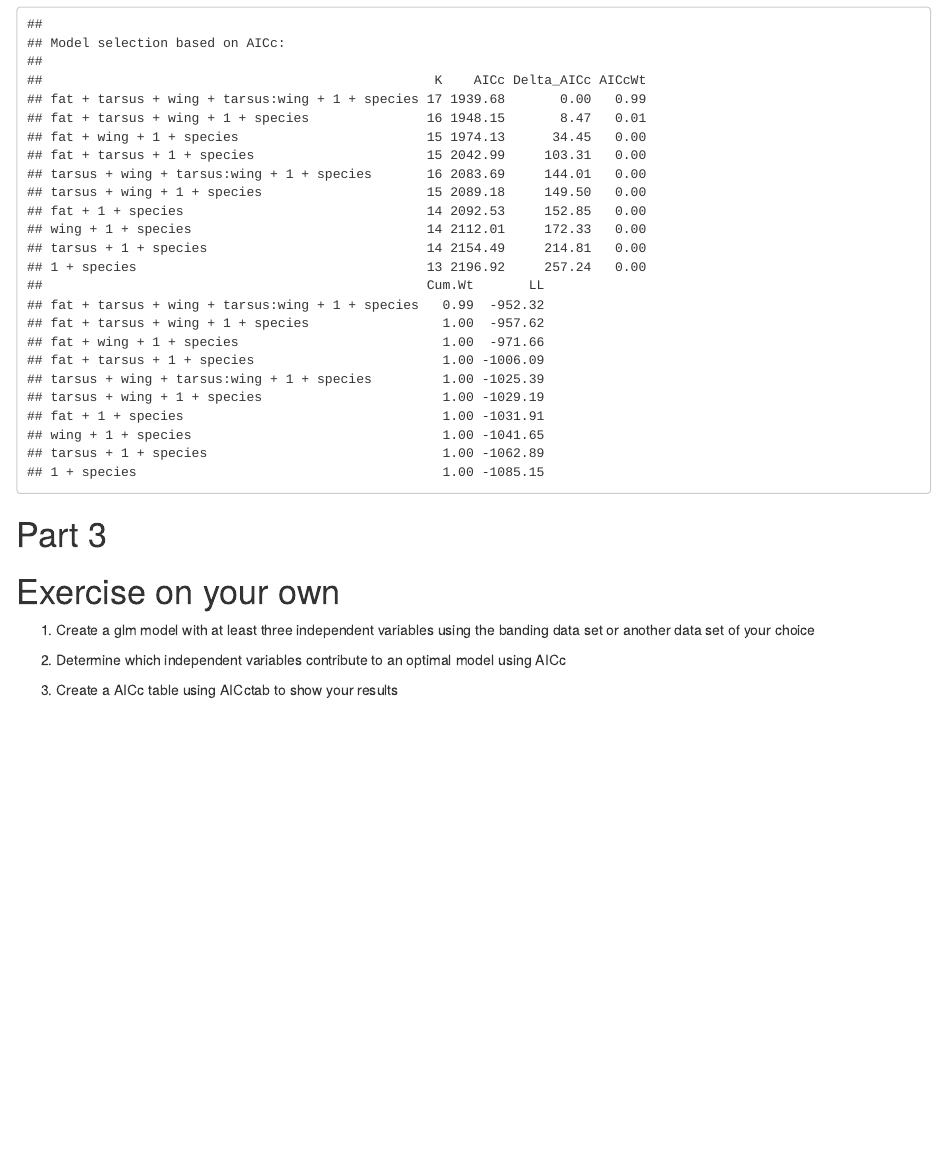
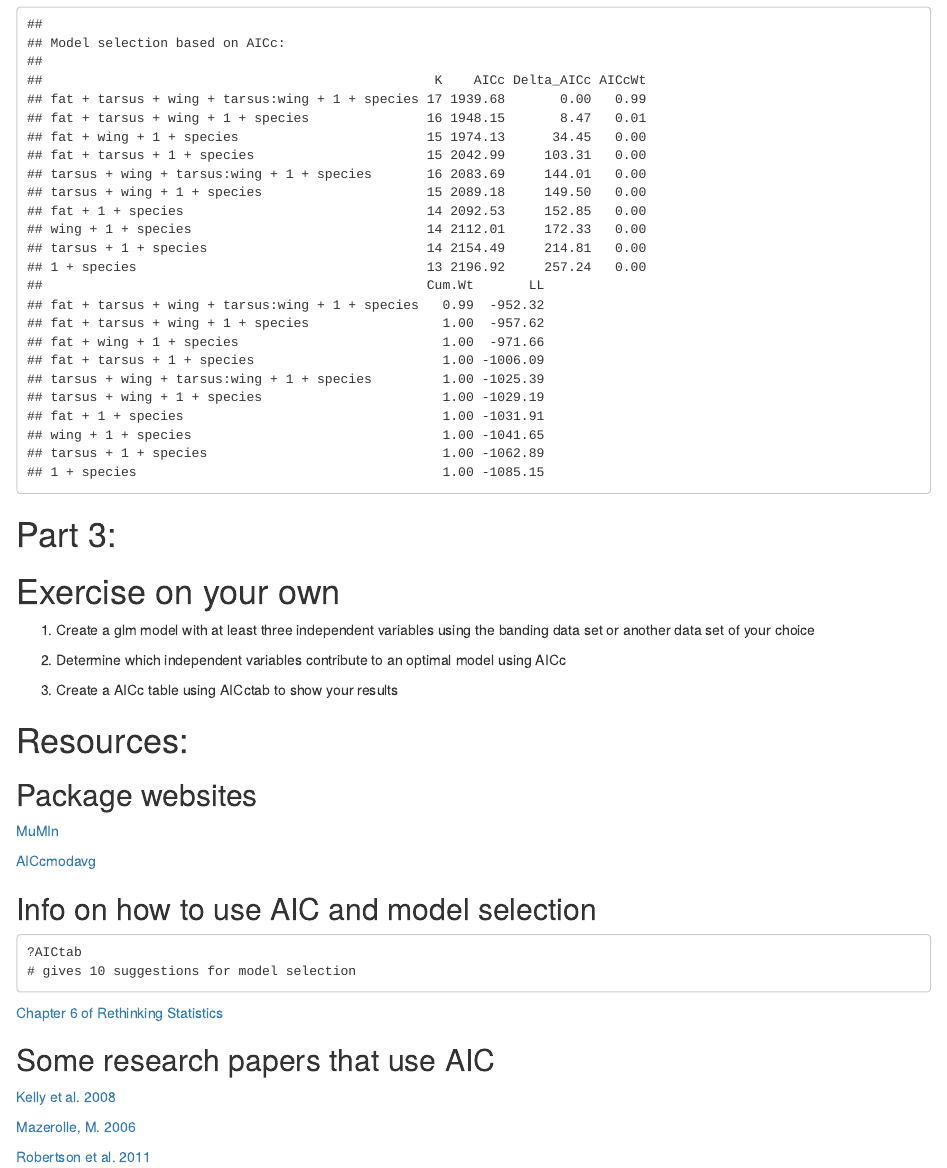
Before and after one commit to Amycwest/WestBIOL7263, an R Markdown document (Model_selection/Model_selection_markdown.Rmd): the page in a window 1100 px wide, from 5310 px down. The pictures show the output file Model_selection/Model_selection_markdown.html that the author committed with the source, opened offline.

Commit message:
Model Selection index typos

````diff
--- a/Model_selection/Model_selection_markdown.Rmd
+++ b/Model_selection/Model_selection_markdown.Rmd
@@ -180,7 +180,7 @@ modavg_table
 ```
 
 
-# Part 3
+# Part 3:
 # Exercise on your own
 
 1) Create a glm model with at least three independent variables using the banding data set or another data set of your choice
@@ -188,3 +188,26 @@ modavg_table
 2) Determine which independent variables contribute to an optimal model using AICc
 
 3) Create a AICc table using AICctab to show your results
+
+
+# Resources:
+
+## Package websites
+
+[MuMIn](https://cran.r-project.org/web/packages/MuMIn/MuMIn.pdf)
+
+[AICcmodavg](https://cran.r-project.org/web/packages/AICcmodavg/AICcmodavg.pdf)
+
+## Info on how to use AIC and model selection
+```
+?AICtab
+# gives 10 suggestions for model selection
+```
+[Chapter 6 of Rethinking Statistics](https://civil.colorado.edu/~balajir/CVEN6833/bayes-resources/RM-StatRethink-Bayes.pdf)
+
+## Some research papers that use AIC
+[Kelly et al. 2008](https://link.springer.com/content/pdf/10.1672/07-152.1.pdf)
+
+[Mazerolle, M. 2006](https://www.researchgate.net/profile/Marc-Mazerolle/publication/233527223_Improving_data_analysis_in_herpetology_using_Akaike's_Information_Criterion_AIC_to_assess_the_strength_of_biological_hypotheses/links/5c9cbeb092851cf0ae9cbfcc/Improving-data-analysis-in-herpetology-using-Akaikes-Information-Criterion-AIC-to-assess-the-strength-of-biological-hypotheses.pdf)
+
+[Robertson et al. 2011](https://journals.plos.org/plosone/article?id=10.1371/journal.pone.0016941)
````
Also changed, not shown: index.Rmd (+1 -0 lines), Model_selection/Model_selection_markdown.html, Model_selection/Model_selection_markdown.Rmd (4 more changed lines).
